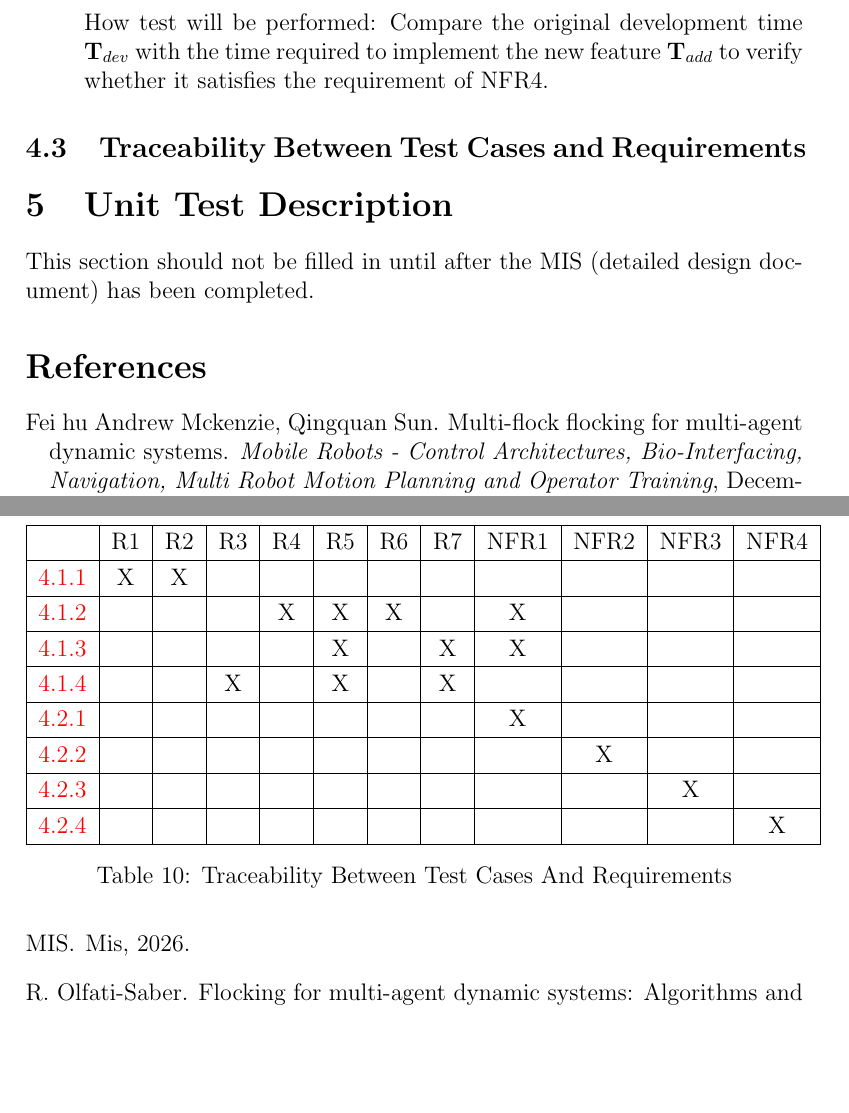
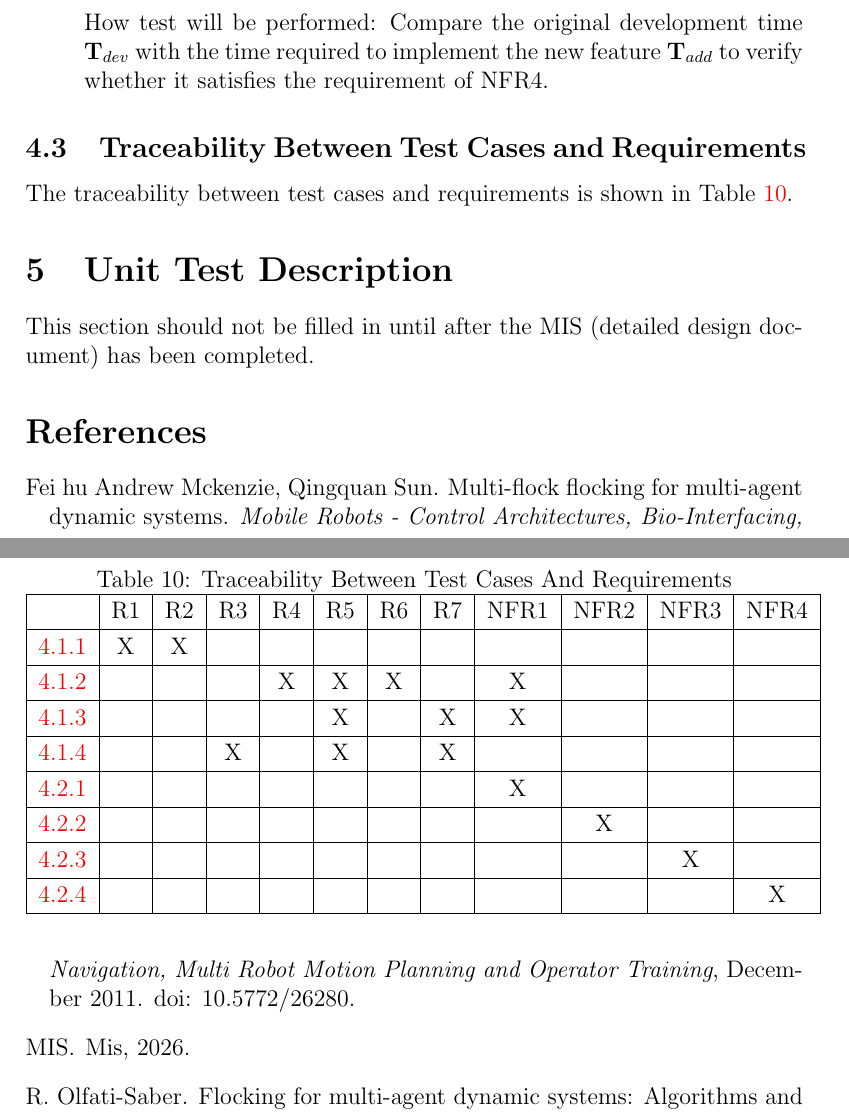
Before and after one commit to Mei0725/FlockingSimulator, a LaTeX document (docs/VnVPlan/VnVPlan.tex): two parts of pages 19 and 20 of 21, joined at a grey line, cut so that both start at the same text, the shorter picture padded with empty space. Compiled offline with pdfLaTeX; a LaTeX package or settings file that is missing is left out.

Commit message:
optimize formatting

```diff
--- a/docs/VnVPlan/VnVPlan.tex
+++ b/docs/VnVPlan/VnVPlan.tex
@@ -710,7 +710,10 @@ $\mathbf{T}_{add}$ to verify whether it satisfies the requirement of NFR4.
 
 \subsection{Traceability Between Test Cases and Requirements} \label{secTrace}
 
+The traceability between test cases and requirements is shown in Table~\ref{tblTrace}.
+
 \begin{table}[h!]
+\caption{Traceability Between Test Cases And Requirements} \label{tblTrace}
 \centering
 \begin{tabular}{|c|c|c|c|c|c|c|c|c|c|c|c|}
 \hline
@@ -725,7 +728,6 @@ $\mathbf{T}_{add}$ to verify whether it satisfies the requirement of NFR4.
 \ref{usabilityTest}            & & & & & & & & & &X& \\ \hline
 \ref{maintainTest}             & & & & & & & & & & &X\\ \hline
 \end{tabular}
-\caption{Traceability Between Test Cases And Requirements} \label{tblTrace}
 \end{table}
 
 \section{Unit Test Description} \label{sec_unittest}
```
